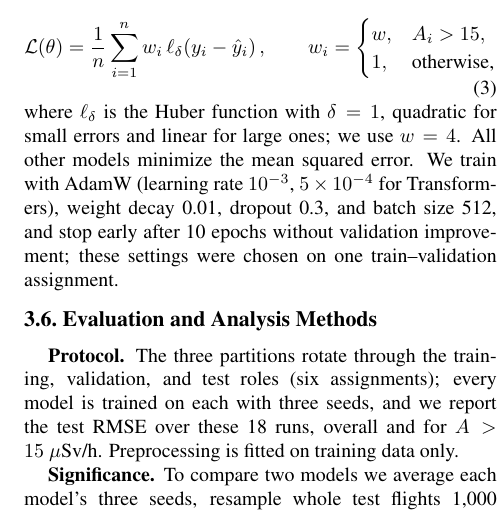
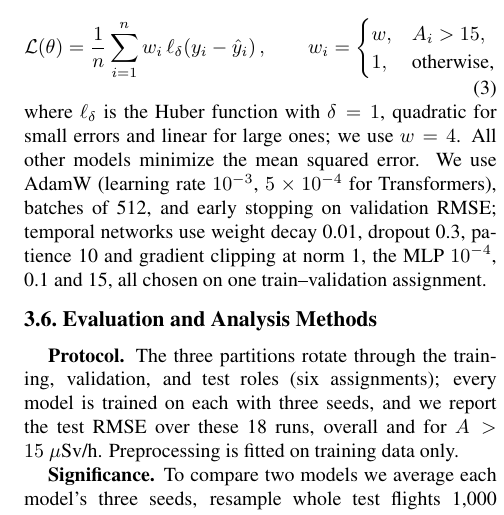
Before and after one commit to thesanjibkc/Deep_learning_project, a LaTeX paper (latex/Sanjib_KC_final_project_report.tex): part of one column of page 3 of 14, cut so that both start at the same text. Compiled offline with pdfLaTeX.

Commit message:
Report: state the MLP's own training settings (weight decay 1e-4, dropout 0.1, patience 15)
Co-Authored-By: Claude Opus 5.5 <noreply@anthropic.com>

```diff
--- a/latex/Sanjib_KC_final_project_report.tex
+++ b/latex/Sanjib_KC_final_project_report.tex
@@ -268,10 +268,11 @@ w_i = \begin{cases} w, & A_i > 15,\\ 1, & \text{otherwise,}\end{cases}
 \end{equation}
 where $\ell_\delta$ is the Huber function with $\delta=1$, quadratic for
 small errors and linear for large ones; we use $w=4$. All other models
-minimize the mean squared error. We train with AdamW (learning rate
-$10^{-3}$, $5\times10^{-4}$ for Transformers), weight decay 0.01, dropout
-0.3, and batch size 512, and stop early after 10 epochs without validation improvement; these
-settings were chosen on one train--validation assignment.
+minimize the mean squared error. We use AdamW (learning rate $10^{-3}$,
+$5\times10^{-4}$ for Transformers), batches of 512, and early stopping on
+validation RMSE; temporal networks use weight decay 0.01, dropout 0.3,
+patience 10 and gradient clipping at norm 1, the MLP $10^{-4}$, 0.1 and
+15, all chosen on one train--validation assignment.
 
 \subsection{Evaluation and Analysis Methods}
 \label{sec:protocol}
```
Also changed, not shown: latex/Sanjib_KC_final_project_report.pdf.
